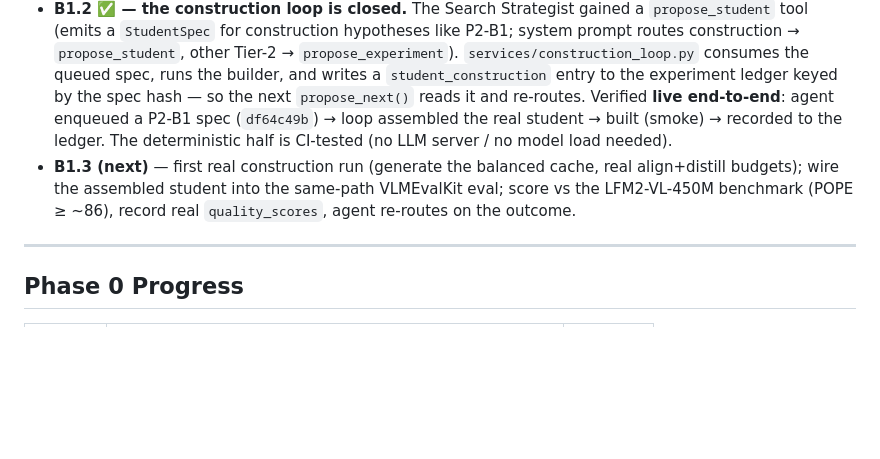
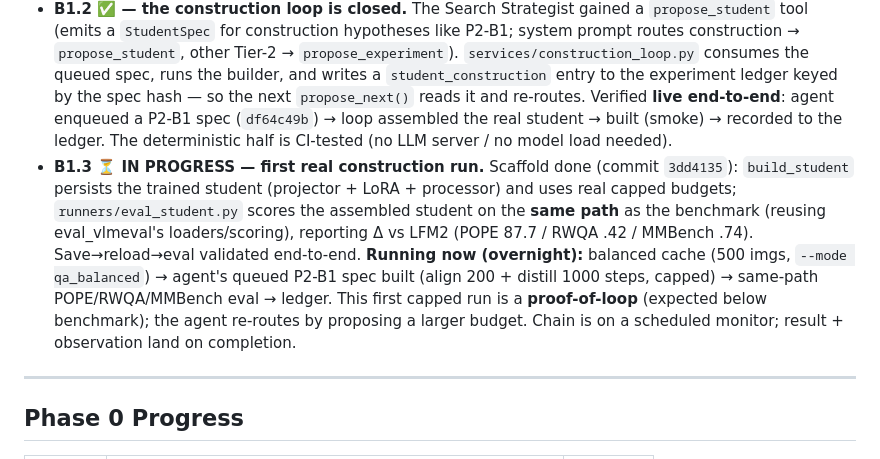
Before and after one commit to hanwook-cho/multi-agent-vlm-optimization-system, a Markdown page: STATUS.md, the part around the change. Drawn GitHub-style; blank space fills up the shorter version.

Commit message:
STATUS: B1.3 first real construction run in progress (cache → build+eval chain)
Co-Authored-By: Claude Opus 4.8 <noreply@anthropic.com>

```diff
--- a/STATUS.md
+++ b/STATUS.md
@@ -63,7 +63,7 @@ Per user directive ("system should do, not human implement"), P2-B1 is built as
 - **B1.0 ✅ — generic builder skeleton + end-to-end smoke.** `schemas/students.py` (`StudentSpec`, content-addressable like `ExperimentConfig`) + `schemas/student_spec.schema.json` (+ fixture, in the schema-consistency suite). `runners/build_student.py` assembles a `StudentVLM` (vision encoder + fresh MLP projector + causal LM, LLaVA-style prepend) and runs **assemble → align (projector-only) → distill (LoRA + projector) → generate**. Smoke verified on the 16GB Mac: SigLIP-base (vdim 768) + Qwen2.5-0.5B (H 896), projector 3.4M params, all stages ran, forward+decode works (output gibberish as expected after 2 steps — wiring, not quality). 62/62 tests pass.
 - **B1.1 ✅ — balanced hard-negative QA recipe (the P2-D2 fix).** `services/distillation_pipeline.py` gained `--mode qa_balanced`: per image it (1) keeps the open attribute/spatial Q&A, (2) gets the teacher's grounded list of *present* objects → "Yes", (3) confirms a sample of COCO-80 objects are *absent* → "No", emitting `min(#present, #absent, k)` of EACH so presence is **~50/50** — directly preventing the always-"Yes" collapse. Pilot (6 images): presence **6Y/6N** balanced, grounded (Yes=tennis racket/chair/cat/knife; No=traffic light/couch/boat/stop sign) + open kept. Parsing helpers unit-tested (CI-safe). Full balanced cache is a compute-gated B1.3 step.
 - **B1.2 ✅ — the construction loop is closed.** The Search Strategist gained a `propose_student` tool (emits a `StudentSpec` for construction hypotheses like P2-B1; system prompt routes construction → `propose_student`, other Tier-2 → `propose_experiment`). `services/construction_loop.py` consumes the queued spec, runs the builder, and writes a `student_construction` entry to the experiment ledger keyed by the spec hash — so the next `propose_next()` reads it and re-routes. Verified **live end-to-end**: agent enqueued a P2-B1 spec (`df64c49b`) → loop assembled the real student → built (smoke) → recorded to the ledger. The deterministic half is CI-tested (no LLM server / no model load needed).
-- **B1.3 (next)** — first real construction run (generate the balanced cache, real align+distill budgets); wire the assembled student into the same-path VLMEvalKit eval; score vs the LFM2-VL-450M benchmark (POPE ≥ ~86), record real `quality_scores`, agent re-routes on the outcome.
+- **B1.3 ⏳ IN PROGRESS — first real construction run.** Scaffold done (commit `3dd4135`): `build_student` persists the trained student (projector + LoRA + processor) and uses real capped budgets; `runners/eval_student.py` scores the assembled student on the **same path** as the benchmark (reusing eval_vlmeval's loaders/scoring), reporting Δ vs LFM2 (POPE 87.7 / RWQA .42 / MMBench .74). Save→reload→eval validated end-to-end. **Running now (overnight):** balanced cache (500 imgs, `--mode qa_balanced`) → agent's queued P2-B1 spec built (align 200 + distill 1000 steps, capped) → same-path POPE/RWQA/MMBench eval → ledger. This first capped run is a **proof-of-loop** (expected below benchmark); the agent re-routes by proposing a larger budget. Chain is on a scheduled monitor; result + observation land on completion.
 
 ---
 
```
